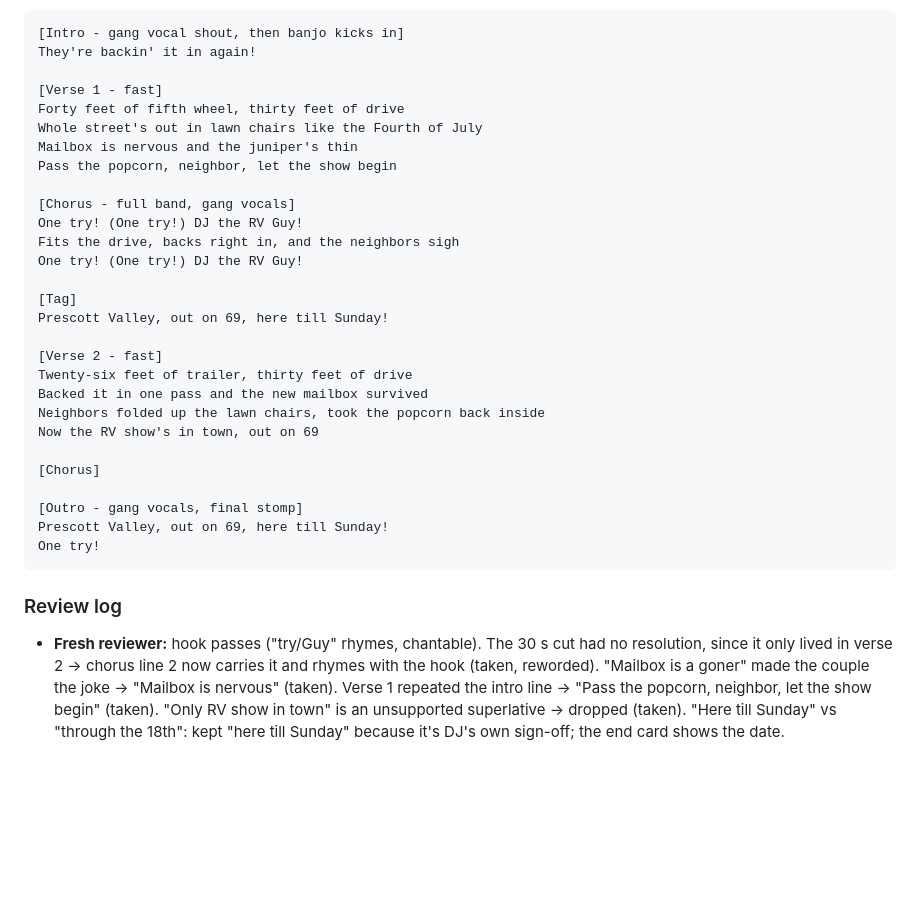
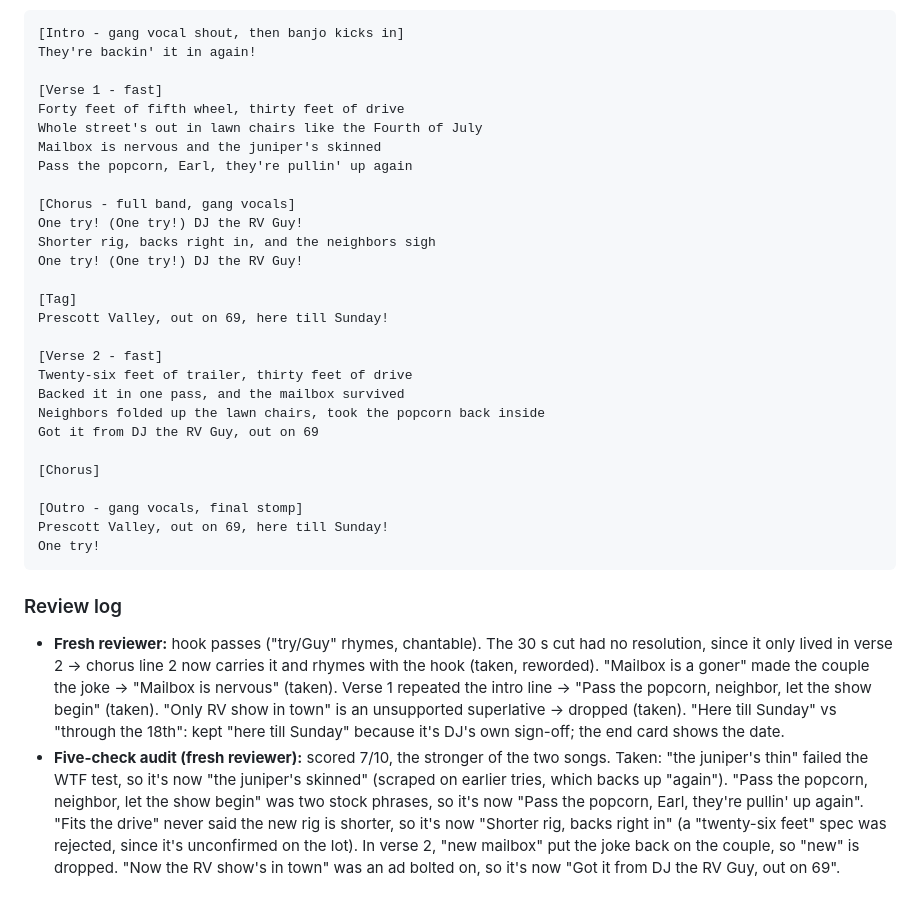
Before and after one commit to Phazzie/PrescottRVShow, a Markdown page: songs/MIRAGE_AND_ONE_TRY.md, the part around one of its changes. Rendered like a GitHub page; blank space fills up the shorter version.

```diff
--- a/songs/MIRAGE_AND_ONE_TRY.md
+++ b/songs/MIRAGE_AND_ONE_TRY.md
@@ -79,12 +117,12 @@ They're backin' it in again!
 [Verse 1 - fast]
 Forty feet of fifth wheel, thirty feet of drive
 Whole street's out in lawn chairs like the Fourth of July
-Mailbox is nervous and the juniper's thin
-Pass the popcorn, neighbor, let the show begin
+Mailbox is nervous and the juniper's skinned
+Pass the popcorn, Earl, they're pullin' up again
 
 [Chorus - full band, gang vocals]
 One try! (One try!) DJ the RV Guy!
-Fits the drive, backs right in, and the neighbors sigh
+Shorter rig, backs right in, and the neighbors sigh
 One try! (One try!) DJ the RV Guy!
 
 [Tag]
@@ -92,9 +130,9 @@ Prescott Valley, out on 69, here till Sunday!
 
 [Verse 2 - fast]
 Twenty-six feet of trailer, thirty feet of drive
-Backed it in one pass and the new mailbox survived
+Backed it in one pass, and the mailbox survived
 Neighbors folded up the lawn chairs, took the popcorn back inside
-Now the RV show's in town, out on 69
+Got it from DJ the RV Guy, out on 69
 
 [Chorus]
 
@@ -105,3 +143,4 @@ One try!
 
 ### Review log
 - **Fresh reviewer:** hook passes ("try/Guy" rhymes, chantable). The 30 s cut had no resolution, since it only lived in verse 2 → chorus line 2 now carries it and rhymes with the hook (taken, reworded). "Mailbox is a goner" made the couple the joke → "Mailbox is nervous" (taken). Verse 1 repeated the intro line → "Pass the popcorn, neighbor, let the show begin" (taken). "Only RV show in town" is an unsupported superlative → dropped (taken). "Here till Sunday" vs "through the 18th": kept "here till Sunday" because it's DJ's own sign-off; the end card shows the date.
+- **Five-check audit (fresh reviewer):** scored 7/10, the stronger of the two songs. Taken: "the juniper's thin" failed the WTF test, so it's now "the juniper's skinned" (scraped on earlier tries, which backs up "again"). "Pass the popcorn, neighbor, let the show begin" was two stock phrases, so it's now "Pass the popcorn, Earl, they're pullin' up again". "Fits the drive" never said the new rig is shorter, so it's now "Shorter rig, backs right in" (a "twenty-six feet" spec was rejected, since it's unconfirmed on the lot). In verse 2, "new mailbox" put the joke back on the couple, so "new" is dropped. "Now the RV show's in town" was an ad bolted on, so it's now "Got it from DJ the RV Guy, out on 69".
```
Also changed, not shown: other parts of songs/MIRAGE_AND_ONE_TRY.md (+39 -1 lines).
